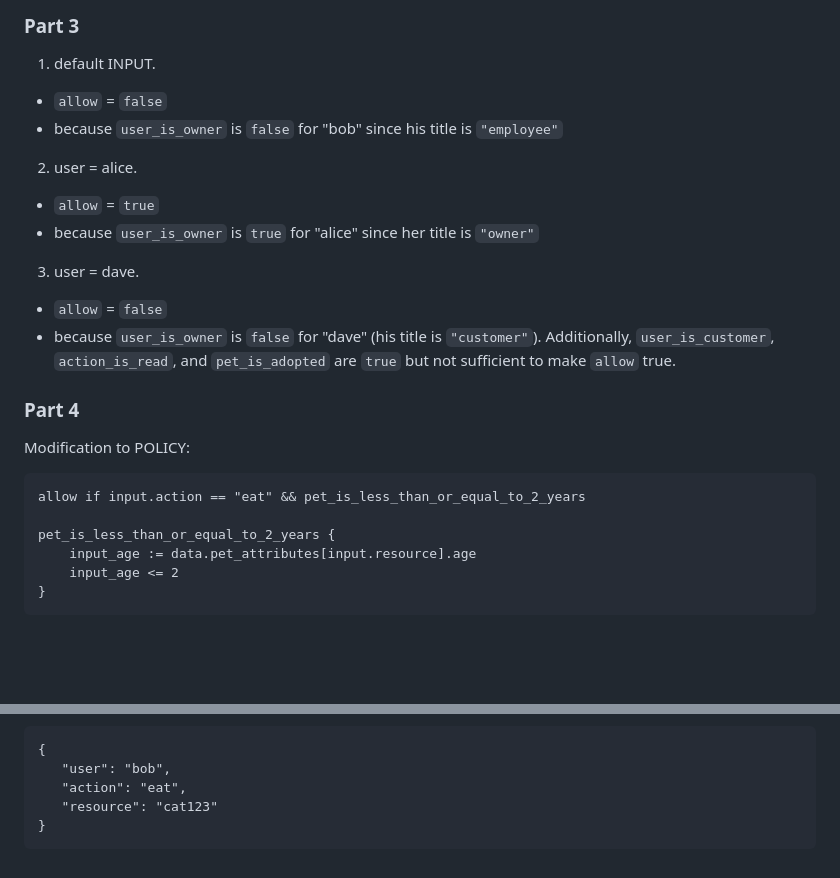
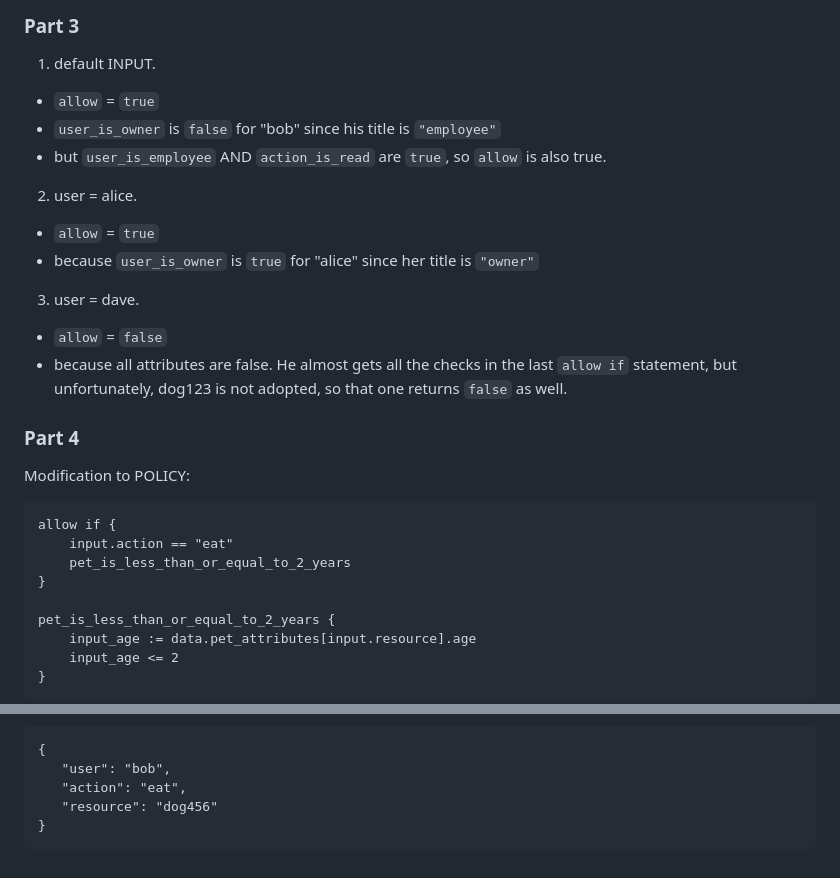
Before and after one commit to kmoltke/AIS-Assignments, a Markdown page: a5/README.md, 2 parts joined by grey strips. Drawn GitHub-style; blank space fills up the shorter version.

`````diff
--- a/a5/README.md
+++ b/a5/README.md
@@ -132,19 +132,23 @@ After the Alice has provided her credentials (step 3):
 
 ### Part 3
 1. default INPUT.
-- `allow` = `false`
-- because `user_is_owner` is `false` for "bob" since his title is `"employee"`
+- `allow` = `true`
+- `user_is_owner` is `false` for "bob" since his title is `"employee"`
+- but `user_is_employee` AND `action_is_read` are `true`, so `allow` is also true.
 2. user = alice.
 - `allow` = `true`
 - because `user_is_owner` is `true` for "alice" since her title is `"owner"`
 3. user = dave.
 - `allow` = `false`
-- because `user_is_owner` is `false` for "dave" (his title is `"customer"`). Additionally, `user_is_customer`, `action_is_read`, and `pet_is_adopted` are `true` but not sufficient to make `allow` true.
+- because all attributes are false. He almost gets all the checks in the last `allow if` statement, but unfortunately, dog123 is not adopted, so that one returns `false` as well.
 
 ### Part 4
 Modification to POLICY:
 ```rego
-allow if input.action == "eat" && pet_is_less_than_or_equal_to_2_years
+allow if {
+	input.action == "eat"
+    pet_is_less_than_or_equal_to_2_years
+}
 
 pet_is_less_than_or_equal_to_2_years {
     input_age := data.pet_attributes[input.resource].age
@@ -166,6 +170,6 @@ pet_is_less_than_or_equal_to_2_years {
 {
    "user": "bob",
    "action": "eat",
-   "resource": "cat123"
+   "resource": "dog456"
 }
 ````
`````
Also changed, not shown: other parts of a5/README.md (+1 -1 lines).
